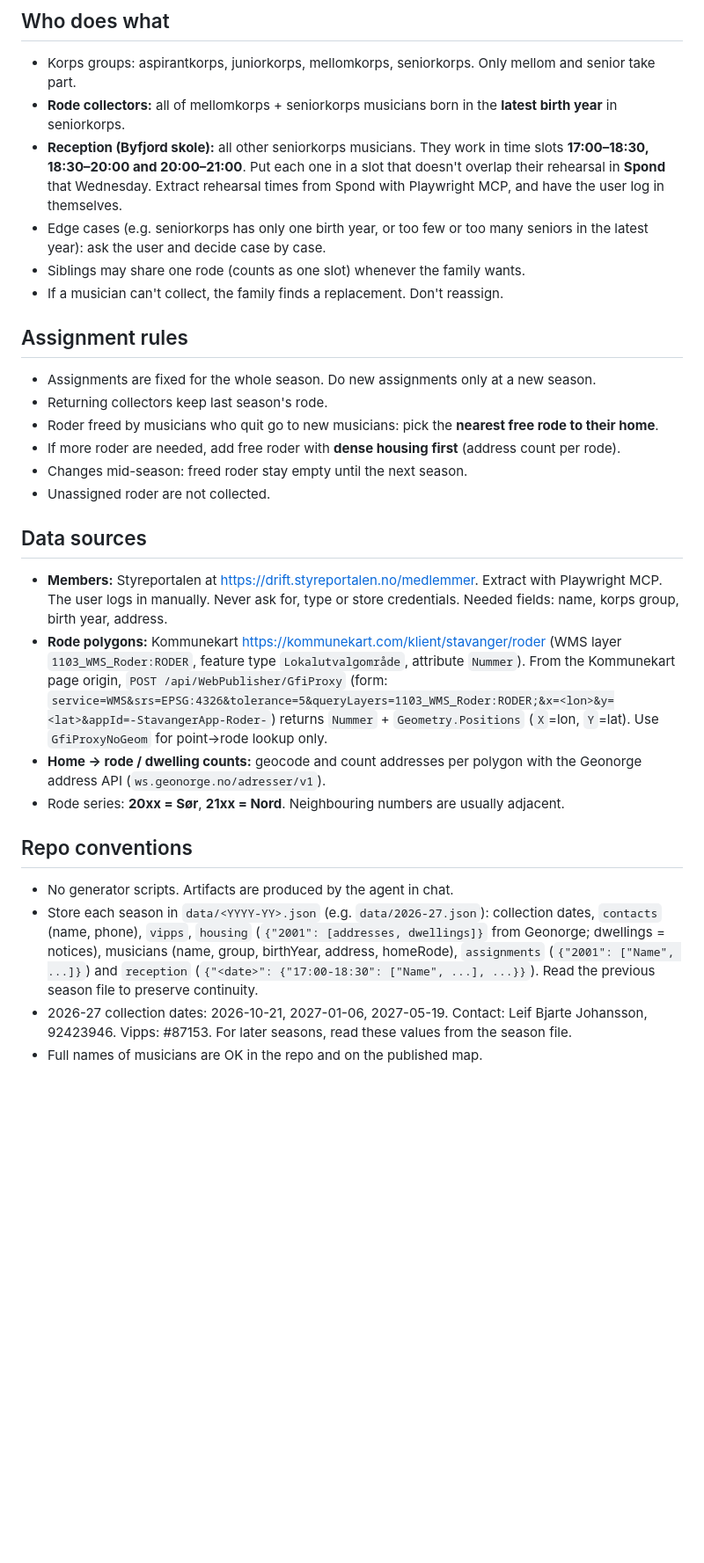
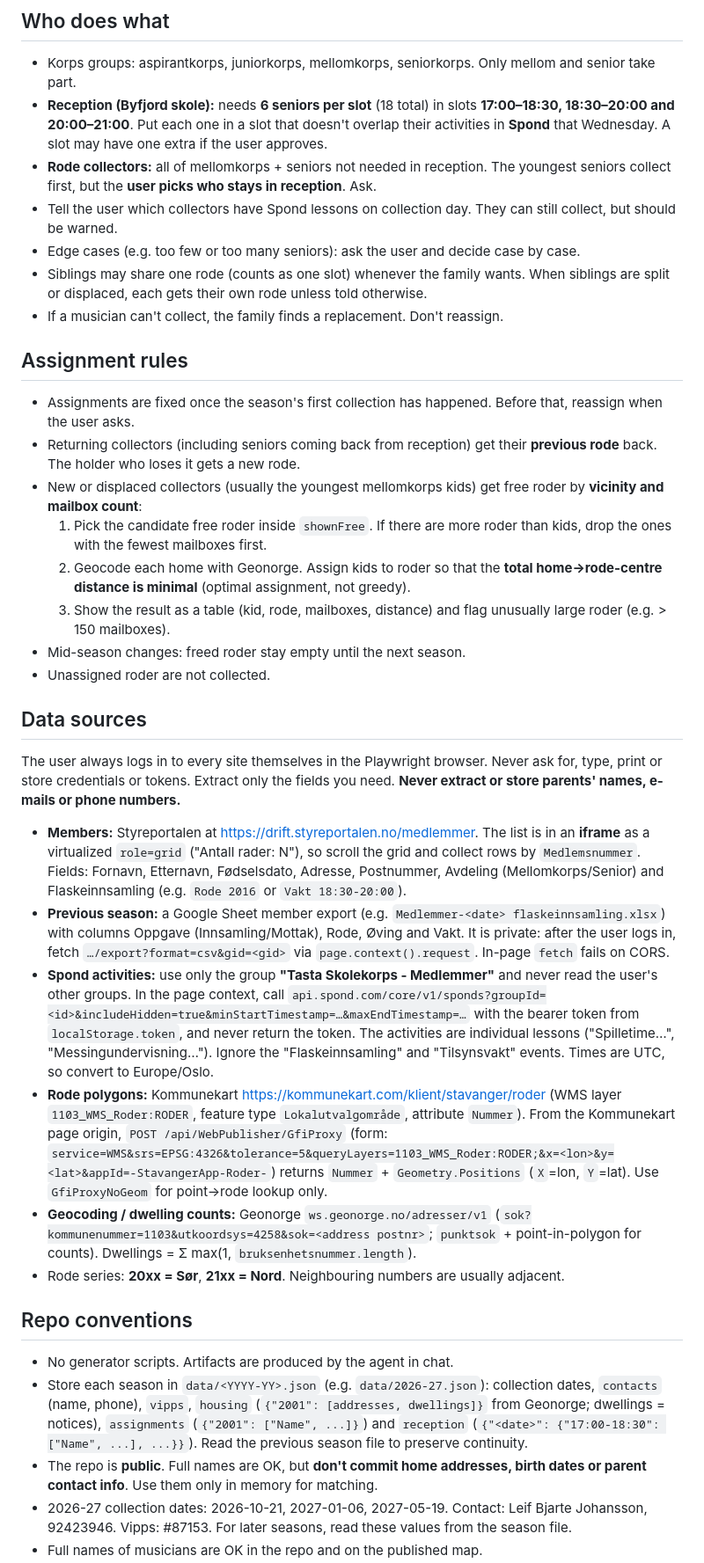
Before and after one commit to tasta-skolekorps/flaskeinnsamling, a Markdown page: .github/instructions/flaskeinnsamling.instructions.md, the part around one of its changes. Shown at 88% size. Rendered like a GitHub page; blank space fills up the shorter version.

Commit message:
Oppdater agentinstruksjoner med erfaringer fra rodefordelingen

```diff
--- a/.github/instructions/flaskeinnsamling.instructions.md
+++ b/.github/instructions/flaskeinnsamling.instructions.md
@@ -13,28 +13,35 @@ Bottle and can collection (flaskeinnsamling) is a fundraiser. Musicians collect
 
 ## Who does what
 - Korps groups: aspirantkorps, juniorkorps, mellomkorps, seniorkorps. Only mellom and senior take part.
-- **Rode collectors:** all of mellomkorps + seniorkorps musicians born in the **latest birth year** in seniorkorps.
-- **Reception (Byfjord skole):** all other seniorkorps musicians. They work in time slots **17:00–18:30, 18:30–20:00 and 20:00–21:00**. Put each one in a slot that doesn't overlap their rehearsal in **Spond** that Wednesday. Extract rehearsal times from Spond with Playwright MCP, and have the user log in themselves.
-- Edge cases (e.g. seniorkorps has only one birth year, or too few or too many seniors in the latest year): ask the user and decide case by case.
-- Siblings may share one rode (counts as one slot) whenever the family wants.
+- **Reception (Byfjord skole):** needs **6 seniors per slot** (18 total) in slots **17:00–18:30, 18:30–20:00 and 20:00–21:00**. Put each one in a slot that doesn't overlap their activities in **Spond** that Wednesday. A slot may have one extra if the user approves.
+- **Rode collectors:** all of mellomkorps + seniors not needed in reception. The youngest seniors collect first, but the **user picks who stays in reception**. Ask.
+- Tell the user which collectors have Spond lessons on collection day. They can still collect, but should be warned.
+- Edge cases (e.g. too few or too many seniors): ask the user and decide case by case.
+- Siblings may share one rode (counts as one slot) whenever the family wants. When siblings are split or displaced, each gets their own rode unless told otherwise.
 - If a musician can't collect, the family finds a replacement. Don't reassign.
 
 ## Assignment rules
-- Assignments are fixed for the whole season. Do new assignments only at a new season.
-- Returning collectors keep last season's rode.
-- Roder freed by musicians who quit go to new musicians: pick the **nearest free rode to their home**.
-- If more roder are needed, add free roder with **dense housing first** (address count per rode).
-- Changes mid-season: freed roder stay empty until the next season.
+- Assignments are fixed once the season's first collection has happened. Before that, reassign when the user asks.
+- Returning collectors (including seniors coming back from reception) get their **previous rode** back. The holder who loses it gets a new rode.
+- New or displaced collectors (usually the youngest mellomkorps kids) get free roder by **vicinity and mailbox count**:
+  1. Pick the candidate free roder inside `shownFree`. If there are more roder than kids, drop the ones with the fewest mailboxes first.
+  2. Geocode each home with Geonorge. Assign kids to roder so that the **total home→rode-centre distance is minimal** (optimal assignment, not greedy).
+  3. Show the result as a table (kid, rode, mailboxes, distance) and flag unusually large roder (e.g. > 150 mailboxes).
+- Mid-season changes: freed roder stay empty until the next season.
 - Unassigned roder are not collected.
 
 ## Data sources
-- **Members:** Styreportalen at https://drift.styreportalen.no/medlemmer. Extract with Playwright MCP. The user logs in manually. Never ask for, type or store credentials. Needed fields: name, korps group, birth year, address.
+The user always logs in to every site themselves in the Playwright browser. Never ask for, type, print or store credentials or tokens. Extract only the fields you need. **Never extract or store parents' names, e-mails or phone numbers.**
+- **Members:** Styreportalen at https://drift.styreportalen.no/medlemmer. The list is in an **iframe** as a virtualized `role=grid` ("Antall rader: N"), so scroll the grid and collect rows by `Medlemsnummer`. Fields: Fornavn, Etternavn, Fødselsdato, Adresse, Postnummer, Avdeling (Mellomkorps/Senior) and Flaskeinnsamling (e.g. `Rode 2016` or `Vakt 18:30-20:00`).
+- **Previous season:** a Google Sheet member export (e.g. `Medlemmer-<date> flaskeinnsamling.xlsx`) with columns Oppgave (Innsamling/Mottak), Rode, Øving and Vakt. It is private: after the user logs in, fetch `…/export?format=csv&gid=<gid>` via `page.context().request`. In-page `fetch` fails on CORS.
+- **Spond activities:** use only the group **"Tasta Skolekorps - Medlemmer"** and never read the user's other groups. In the page context, call `api.spond.com/core/v1/sponds?groupId=<id>&includeHidden=true&minStartTimestamp=…&maxEndTimestamp=…` with the bearer token from `localStorage.token`, and never return the token. The activities are individual lessons ("Spilletime…", "Messingundervisning…"). Ignore the "Flaskeinnsamling" and "Tilsynsvakt" events. Times are UTC, so convert to Europe/Oslo.
 - **Rode polygons:** Kommunekart https://kommunekart.com/klient/stavanger/roder (WMS layer `1103_WMS_Roder:RODER`, feature type `Lokalutvalgområde`, attribute `Nummer`). From the Kommunekart page origin, `POST /api/WebPublisher/GfiProxy` (form: `service=WMS&srs=EPSG:4326&tolerance=5&queryLayers=1103_WMS_Roder:RODER;&x=<lon>&y=<lat>&appId=-StavangerApp-Roder-`) returns `Nummer` + `Geometry.Positions` (`X`=lon, `Y`=lat). Use `GfiProxyNoGeom` for point→rode lookup only.
-- **Home → rode / dwelling counts:** geocode and count addresses per polygon with the Geonorge address API (`ws.geonorge.no/adresser/v1`).
+- **Geocoding / dwelling counts:** Geonorge `ws.geonorge.no/adresser/v1` (`sok?kommunenummer=1103&utkoordsys=4258&sok=<address postnr>`; `punktsok` + point-in-polygon for counts). Dwellings = Σ max(1, `bruksenhetsnummer.length`).
 - Rode series: **20xx = Sør**, **21xx = Nord**. Neighbouring numbers are usually adjacent.
 
 ## Repo conventions
 - No generator scripts. Artifacts are produced by the agent in chat.
-- Store each season in `data/<YYYY-YY>.json` (e.g. `data/2026-27.json`): collection dates, `contacts` (name, phone), `vipps`, `housing` (`{"2001": [addresses, dwellings]}` from Geonorge; dwellings = notices), musicians (name, group, birthYear, address, homeRode), `assignments` (`{"2001": ["Name", ...]}`) and `reception` (`{"<date>": {"17:00-18:30": ["Name", ...], ...}}`). Read the previous season file to preserve continuity.
+- Store each season in `data/<YYYY-YY>.json` (e.g. `data/2026-27.json`): collection dates, `contacts` (name, phone), `vipps`, `housing` (`{"2001": [addresses, dwellings]}` from Geonorge; dwellings = notices), `assignments` (`{"2001": ["Name", ...]}`) and `reception` (`{"<date>": {"17:00-18:30": ["Name", ...], ...}}`). Read the previous season file to preserve continuity.
+- The repo is **public**. Full names are OK, but **don't commit home addresses, birth dates or parent contact info**. Use them only in memory for matching.
 - 2026-27 collection dates: 2026-10-21, 2027-01-06, 2027-05-19. Contact: Leif Bjarte Johansson, 92423946. Vipps: #87153. For later seasons, read these values from the season file.
 - Full names of musicians are OK in the repo and on the published map.
```
Also changed, not shown: other parts of .github/instructions/flaskeinnsamling.instructions.md (+12 -5 lines).
